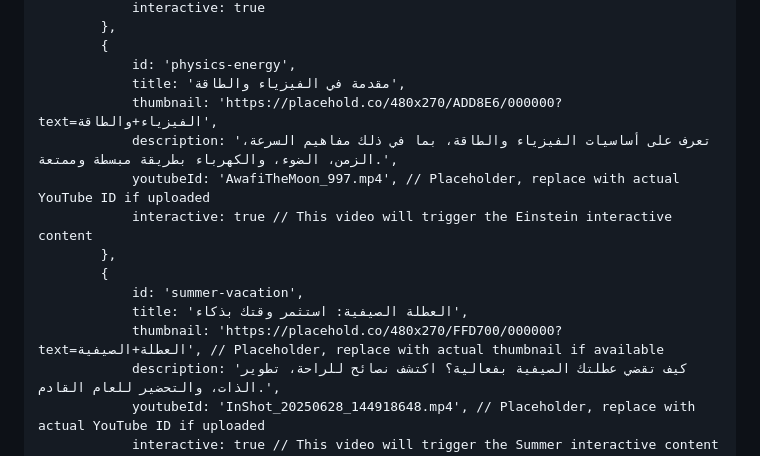
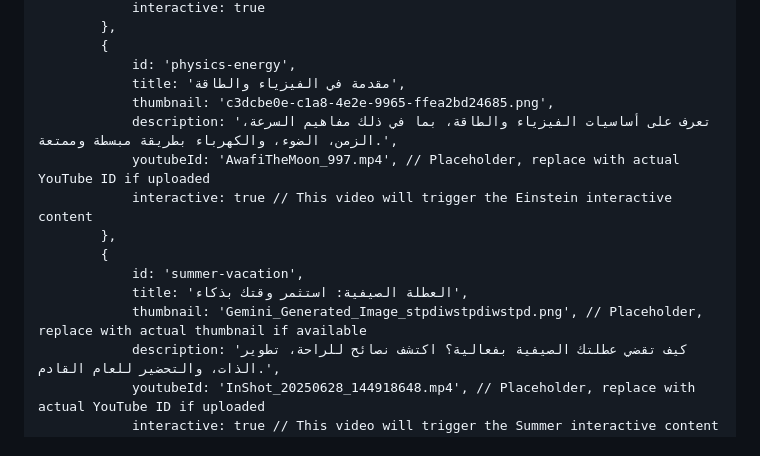
Before and after one commit to Awafi-8/Awafi-8, a Markdown page: README.md, the part around the change. GitHub-like rendering.

```diff
--- a/README.md
+++ b/README.md
@@ -222,7 +222,7 @@
             {
                 id: 'physics-energy',
                 title: 'مقدمة في الفيزياء والطاقة',
-                thumbnail: 'https://placehold.co/480x270/ADD8E6/000000?text=الفيزياء+والطاقة',
+                thumbnail: 'c3dcbe0e-c1a8-4e2e-9965-ffea2bd24685.png',
                 description: 'تعرف على أساسيات الفيزياء والطاقة، بما في ذلك مفاهيم السرعة، الزمن، الضوء، والكهرباء بطريقة مبسطة وممتعة.',
                 youtubeId: 'AwafiTheMoon_997.mp4', // Placeholder, replace with actual YouTube ID if uploaded
                 interactive: true // This video will trigger the Einstein interactive content
@@ -230,7 +230,7 @@
             {
                 id: 'summer-vacation',
                 title: 'العطلة الصيفية: استثمر وقتك بذكاء',
-                thumbnail: 'https://placehold.co/480x270/FFD700/000000?text=العطلة+الصيفية', // Placeholder, replace with actual thumbnail if available
+                thumbnail: 'Gemini_Generated_Image_stpdiwstpdiwstpd.png', // Placeholder, replace with actual thumbnail if available
                 description: 'كيف تقضي عطلتك الصيفية بفعالية؟ اكتشف نصائح للراحة، تطوير الذات، والتحضير للعام القادم.',
                 youtubeId: 'InShot_20250628_144918648.mp4', // Placeholder, replace with actual YouTube ID if uploaded
                 interactive: true // This video will trigger the Summer interactive content
```
